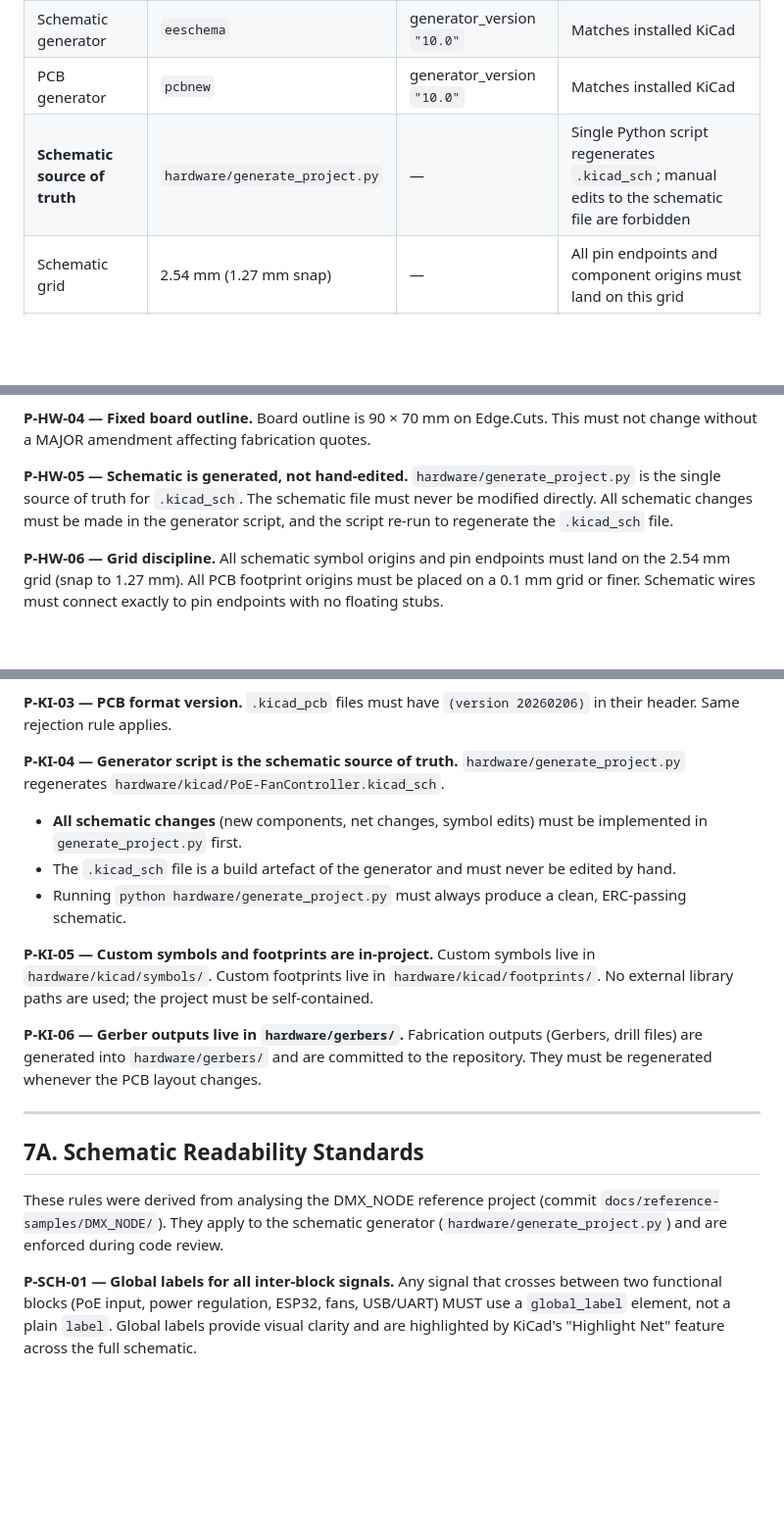
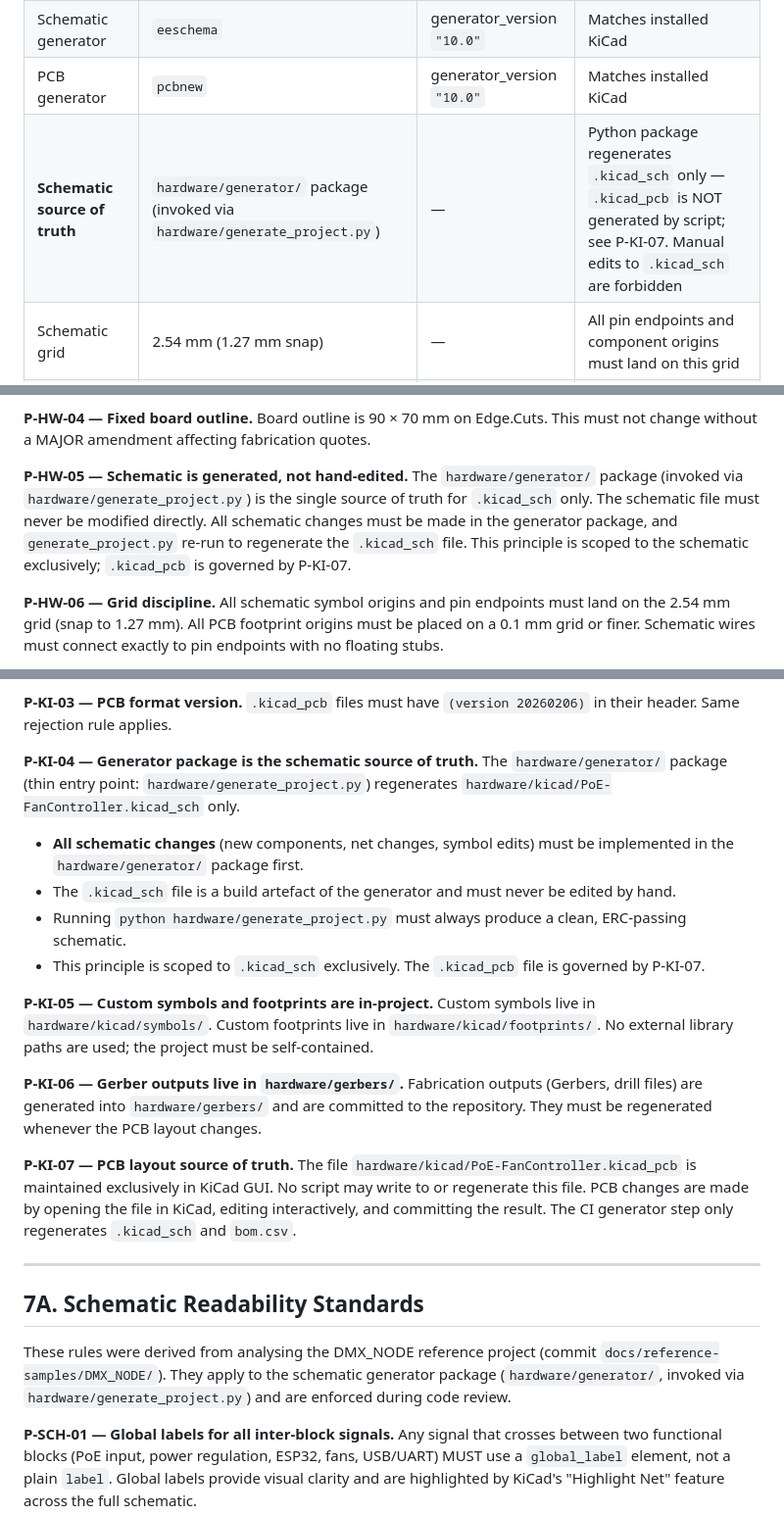
Before and after one commit to nielsverhoeven/PoE-FanController, a Markdown page: docs/constitution.md, 3 parts joined by grey strips. Shown at 98% size. GitHub-like rendering; blank space fills up the shorter version.

Commit message:
docs: Stage 3 — constitution v1.3.0 MINOR-001, generator package architecture (#62)
- constitution.md v1.3.0: MINOR-001 amendment
  - §2.1: source of truth scoped to kicad_sch only; see P-KI-07
  - P-KI-04: renamed 'Generator package'; explicit kicad_sch-only scope
  - P-KI-07 (new): kicad_pcb is KiCad GUI territory — no script may write it
  - §7A: updated to reference hardware/generator/ package
- docs/features/generator-refactor/architecture.md: package structure,
  import graph, CI changes, P-KI-07 compliance matrix

Co-authored-by: Copilot <223556219+Copilot@users.noreply.github.com>

```diff
--- a/docs/constitution.md
+++ b/docs/constitution.md
@@ -32,7 +32,7 @@ All entries in this table are **locked**. Changes require a MINOR or MAJOR amend
 | PCB file format | `kicad_pcb` | version `20260206` | KiCad 10 native format |
 | Schematic generator | `eeschema` | generator_version `"10.0"` | Matches installed KiCad |
 | PCB generator | `pcbnew` | generator_version `"10.0"` | Matches installed KiCad |
-| **Schematic source of truth** | `hardware/generate_project.py` | — | Single Python script regenerates `.kicad_sch`; manual edits to the schematic file are forbidden |
+| **Schematic source of truth** | `hardware/generator/` package (invoked via `hardware/generate_project.py`) | — | Python package regenerates `.kicad_sch` only — `.kicad_pcb` is NOT generated by script; see P-KI-07. Manual edits to `.kicad_sch` are forbidden |
 | Schematic grid | 2.54 mm (1.27 mm snap) | — | All pin endpoints and component origins must land on this grid |
 | PCB layers | 2-layer FR4 | F.Cu / B.Cu | Minimum viable layer count for cost |
 | Board thickness | 1.6 mm | — | Standard FR4 |
@@ -118,8 +118,8 @@ This ensures all cable connections are accessible from one side and prevents cab
 Board outline is 90 × 70 mm on Edge.Cuts. This must not change without a MAJOR amendment affecting fabrication quotes.
 
 **P-HW-05 — Schematic is generated, not hand-edited.**
-`hardware/generate_project.py` is the single source of truth for `.kicad_sch`.
-The schematic file must never be modified directly. All schematic changes must be made in the generator script, and the script re-run to regenerate the `.kicad_sch` file.
+The `hardware/generator/` package (invoked via `hardware/generate_project.py`) is the single source of truth for `.kicad_sch` only.
+The schematic file must never be modified directly. All schematic changes must be made in the generator package, and `generate_project.py` re-run to regenerate the `.kicad_sch` file. This principle is scoped to the schematic exclusively; `.kicad_pcb` is governed by P-KI-07.
 
 **P-HW-06 — Grid discipline.**
 All schematic symbol origins and pin endpoints must land on the 2.54 mm grid (snap to 1.27 mm). All PCB footprint origins must be placed on a 0.1 mm grid or finer. Schematic wires must connect exactly to pin endpoints with no floating stubs.
@@ -300,11 +300,12 @@ The project uses **KiCad 10.0.3** exclusively. Files must not be opened and save
 **P-KI-03 — PCB format version.**
 `.kicad_pcb` files must have `(version 20260206)` in their header. Same rejection rule applies.
 
-**P-KI-04 — Generator script is the schematic source of truth.**
-`hardware/generate_project.py` regenerates `hardware/kicad/PoE-FanController.kicad_sch`.
-- **All schematic changes** (new components, net changes, symbol edits) must be implemented in `generate_project.py` first.
+**P-KI-04 — Generator package is the schematic source of truth.**
+The `hardware/generator/` package (thin entry point: `hardware/generate_project.py`) regenerates `hardware/kicad/PoE-FanController.kicad_sch` only.
+- **All schematic changes** (new components, net changes, symbol edits) must be implemented in the `hardware/generator/` package first.
 - The `.kicad_sch` file is a build artefact of the generator and must never be edited by hand.
 - Running `python hardware/generate_project.py` must always produce a clean, ERC-passing schematic.
+- This principle is scoped to `.kicad_sch` exclusively. The `.kicad_pcb` file is governed by P-KI-07.
 
 **P-KI-05 — Custom symbols and footprints are in-project.**
 Custom symbols live in `hardware/kicad/symbols/`. Custom footprints live in `hardware/kicad/footprints/`. No external library paths are used; the project must be self-contained.
@@ -312,12 +313,18 @@ Custom symbols live in `hardware/kicad/symbols/`. Custom footprints live in `har
 **P-KI-06 — Gerber outputs live in `hardware/gerbers/`.**
 Fabrication outputs (Gerbers, drill files) are generated into `hardware/gerbers/` and are committed to the repository. They must be regenerated whenever the PCB layout changes.
 
+**P-KI-07 — PCB layout source of truth.**
+The file `hardware/kicad/PoE-FanController.kicad_pcb` is maintained exclusively
+in KiCad GUI. No script may write to or regenerate this file. PCB changes are
+made by opening the file in KiCad, editing interactively, and committing the
+result. The CI generator step only regenerates `.kicad_sch` and `bom.csv`.
+
 ---
 
 ## 7A. Schematic Readability Standards
 
 These rules were derived from analysing the DMX_NODE reference project (commit `docs/reference-samples/DMX_NODE/`).
-They apply to the schematic generator (`hardware/generate_project.py`) and are enforced during code review.
+They apply to the schematic generator package (`hardware/generator/`, invoked via `hardware/generate_project.py`) and are enforced during code review.
 
 **P-SCH-01 — Global labels for all inter-block signals.**
 Any signal that crosses between two functional blocks (PoE input, power regulation, ESP32, fans, USB/UART) MUST use a `global_label` element, not a plain `label`. Global labels provide visual clarity and are highlighted by KiCad's "Highlight Net" feature across the full schematic.
```
Also changed, not shown: other parts of docs/constitution.md (+2 -1 lines), 1 other file.
